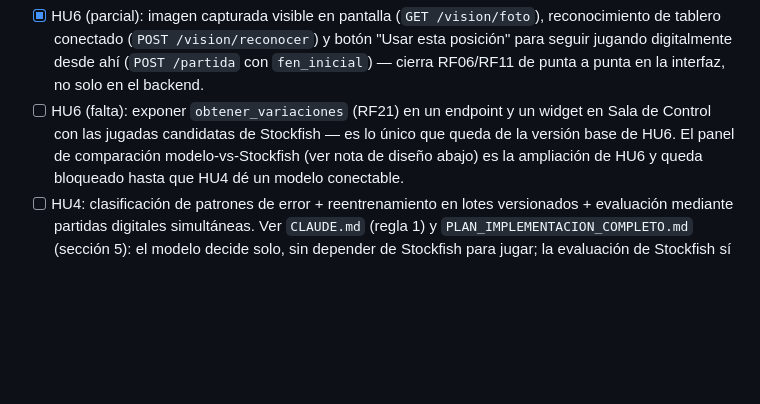
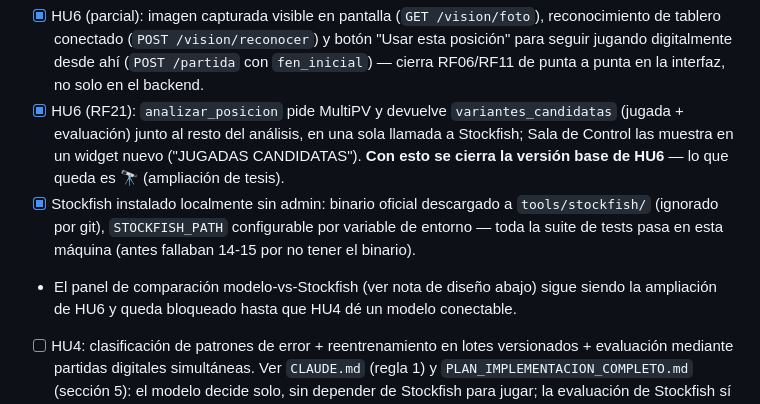
Before and after one commit to larzekao9/Brazo-Rob-tico-con-Inteligencia-Artificial-para-el-Aprendizaje-del-Ajedrez, a Markdown page: docs/plan_sprints.md, the part around the change. Drawn GitHub-style; blank space fills up the shorter version.

Commit message:
Marcar HU6 base como cerrada y Stockfish instalado localmente

```diff
--- a/docs/plan_sprints.md
+++ b/docs/plan_sprints.md
@@ -115,9 +115,14 @@ entrenado con evaluación real, modo educativo básico, y configuración de part
       de tablero conectado (`POST /vision/reconocer`) y botón "Usar esta posición" para seguir
       jugando digitalmente desde ahí (`POST /partida` con `fen_inicial`) — cierra RF06/RF11 de
       punta a punta en la interfaz, no solo en el backend.
-- [ ] HU6 (falta): exponer `obtener_variaciones` (RF21) en un endpoint y un widget en Sala de
-      Control con las jugadas candidatas de Stockfish — es lo único que queda de la versión base
-      de HU6. El panel de comparación modelo-vs-Stockfish (ver nota de diseño abajo) es la
+- [x] HU6 (RF21): `analizar_posicion` pide MultiPV y devuelve `variantes_candidatas` (jugada +
+      evaluación) junto al resto del análisis, en una sola llamada a Stockfish; Sala de Control
+      las muestra en un widget nuevo ("JUGADAS CANDIDATAS"). **Con esto se cierra la versión
+      base de HU6** — lo que queda es 🔭 (ampliación de tesis).
+- [x] Stockfish instalado localmente sin admin: binario oficial descargado a `tools/stockfish/`
+      (ignorado por git), `STOCKFISH_PATH` configurable por variable de entorno — toda la suite
+      de tests pasa en esta máquina (antes fallaban 14-15 por no tener el binario).
+- El panel de comparación modelo-vs-Stockfish (ver nota de diseño abajo) sigue siendo la
       ampliación de HU6 y queda bloqueado hasta que HU4 dé un modelo conectable.
 - [ ] HU4: clasificación de patrones de error + reentrenamiento en lotes versionados +
       evaluación mediante partidas digitales simultáneas. Ver `CLAUDE.md` (regla 1) y
```
